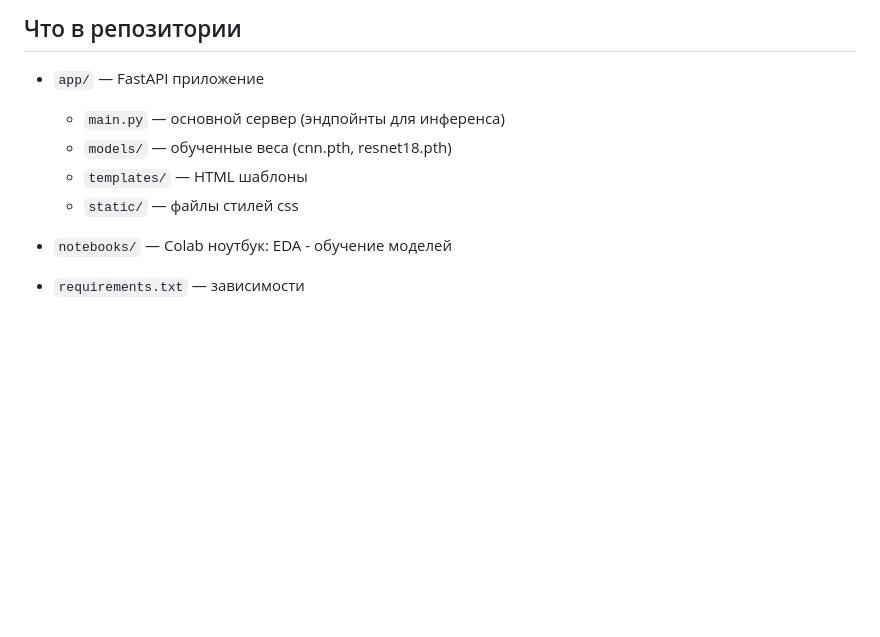
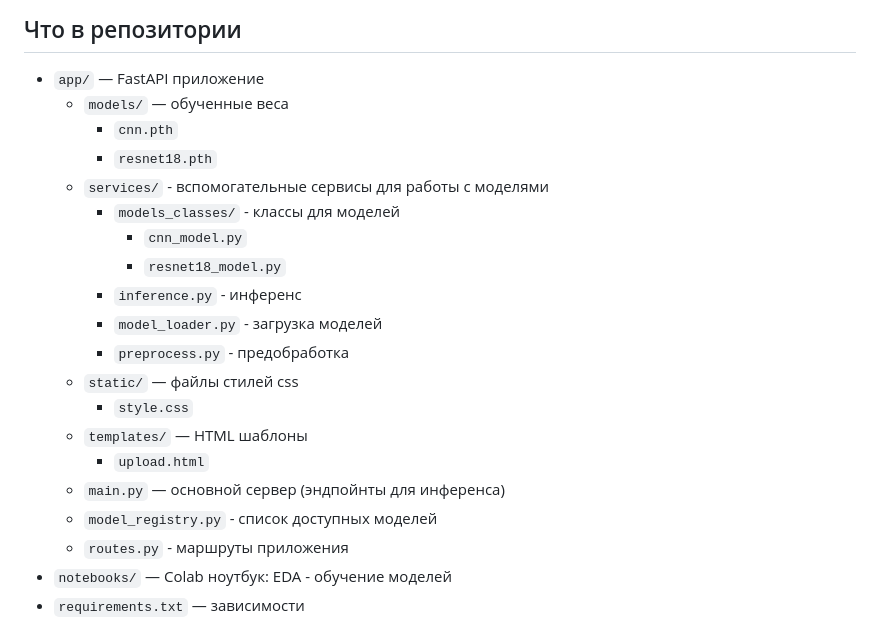
Before and after one commit to IlyaSamoylov/CIFAR-10-ML-Service, a Markdown page: README.md, the part around the change. Drawn GitHub-style; blank space fills up the shorter version.

Commit message:
Update directories in README.md

```diff
--- a/README.md
+++ b/README.md
@@ -35,11 +35,23 @@ uvicorn app.main:app --reload
 ## Что в репозитории
 
 - `app/` — FastAPI приложение
+  - `models/` — обученные веса
+    - `cnn.pth`
+    - `resnet18.pth`
+  - `services/` - вспомогательные сервисы для работы с моделями
+    - `models_classes/` - классы для моделей
+      - `cnn_model.py`
+      - `resnet18_model.py`
+    - `inference.py` - инференс
+    - `model_loader.py` - загрузка моделей
+    - `preprocess.py` - предобработка
+  - `static/` — файлы стилей css
+    - `style.css`
+  - `templates/` — HTML шаблоны
+    - `upload.html`
   - `main.py` — основной сервер (эндпойнты для инференса)
-  - `models/` — обученные веса (cnn.pth, resnet18.pth)
-  - `templates/` — HTML шаблоны
-  - `static/` — файлы стилей css
-
+  - `model_registry.py` - список доступных моделей
+  - `routes.py` - маршруты приложения
 - `notebooks/` — Colab ноутбук: EDA - обучение моделей
 - `requirements.txt` — зависимости
 
```
